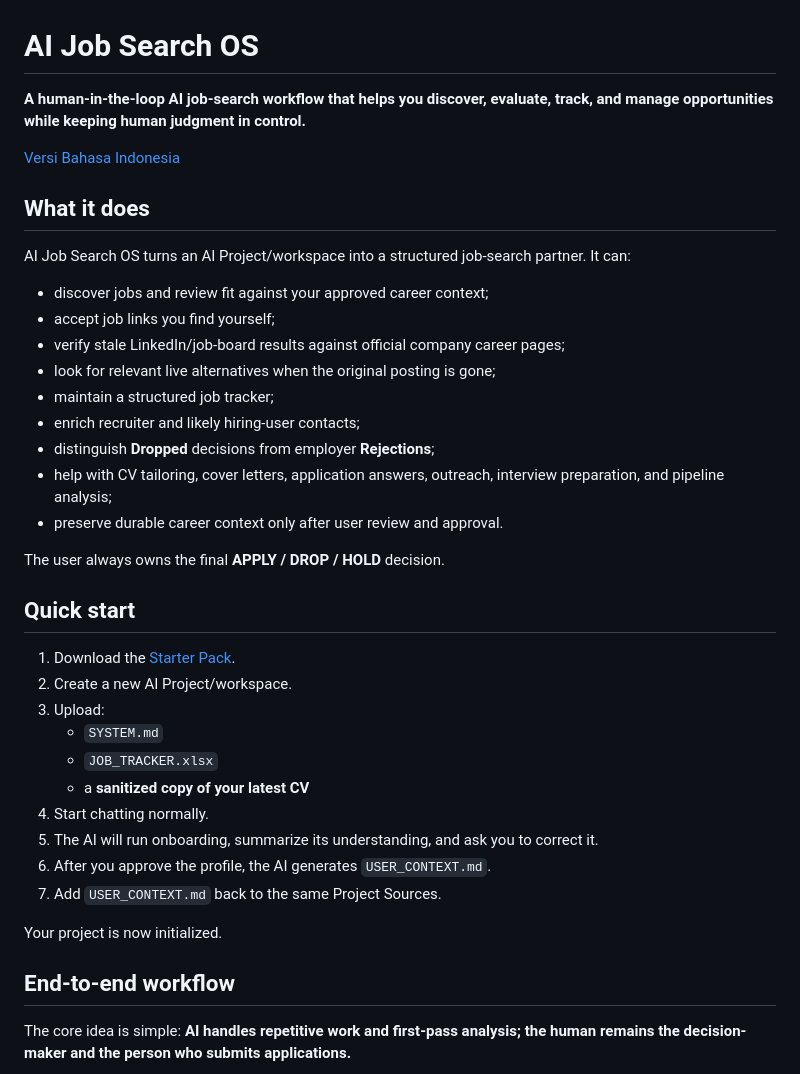
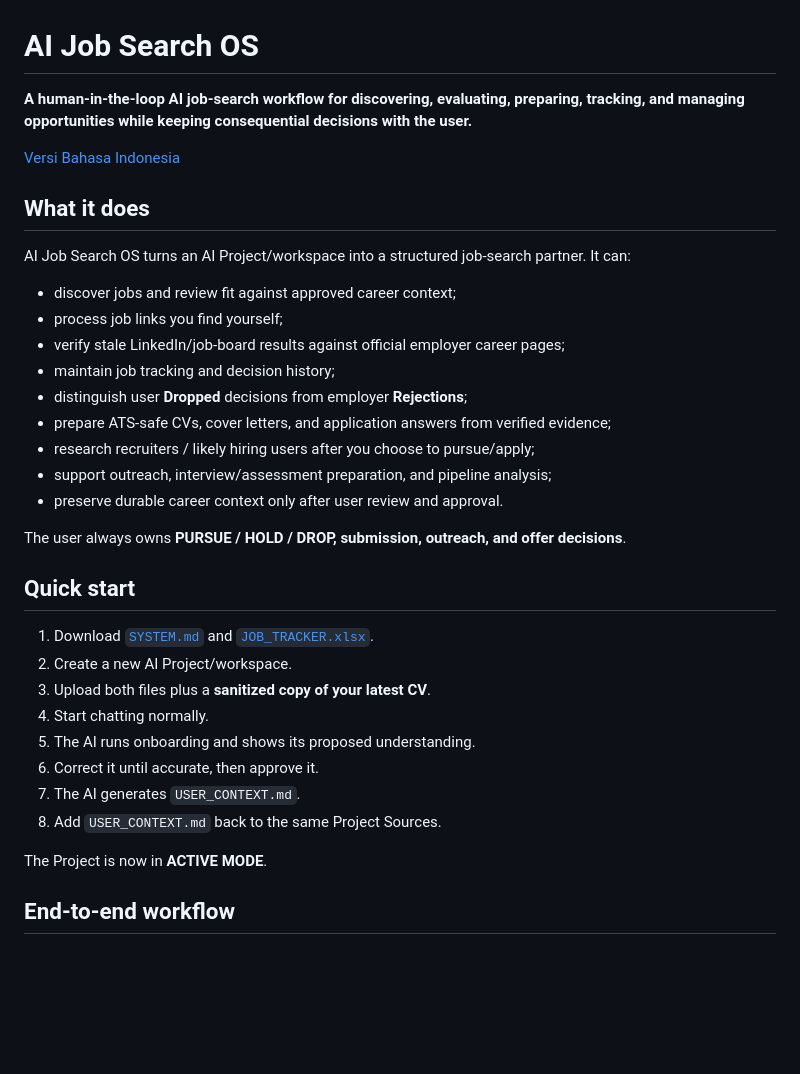
Before and after one commit to argytbh/ai-job-search-os, a Markdown page: README.md, the part around one of its changes. Drawn GitHub-style; blank space fills up the shorter version.

Commit message:
Document deterministic workflow and ATS defaults

````diff
--- a/README.md
+++ b/README.md
@@ -1,6 +1,6 @@
 # AI Job Search OS
 
-**A human-in-the-loop AI job-search workflow that helps you discover, evaluate, track, and manage opportunities while keeping human judgment in control.**
+**A human-in-the-loop AI job-search workflow for discovering, evaluating, preparing, tracking, and managing opportunities while keeping consequential decisions with the user.**
 
 [Versi Bahasa Indonesia](README_ID.md)
 
@@ -8,36 +8,32 @@
 
 AI Job Search OS turns an AI Project/workspace into a structured job-search partner. It can:
 
-- discover jobs and review fit against your approved career context;
-- accept job links you find yourself;
-- verify stale LinkedIn/job-board results against official company career pages;
-- look for relevant live alternatives when the original posting is gone;
-- maintain a structured job tracker;
-- enrich recruiter and likely hiring-user contacts;
-- distinguish **Dropped** decisions from employer **Rejections**;
-- help with CV tailoring, cover letters, application answers, outreach, interview preparation, and pipeline analysis;
+- discover jobs and review fit against approved career context;
+- process job links you find yourself;
+- verify stale LinkedIn/job-board results against official employer career pages;
+- maintain job tracking and decision history;
+- distinguish user **Dropped** decisions from employer **Rejections**;
+- prepare ATS-safe CVs, cover letters, and application answers from verified evidence;
+- research recruiters / likely hiring users after you choose to pursue/apply;
+- support outreach, interview/assessment preparation, and pipeline analysis;
 - preserve durable career context only after user review and approval.
 
-The user always owns the final **APPLY / DROP / HOLD** decision.
+The user always owns **PURSUE / HOLD / DROP, submission, outreach, and offer decisions**.
 
 ## Quick start
 
-1. Download the [Starter Pack](release/AI-Job-Search-OS-Starter-v1.5.zip).
+1. Download [`SYSTEM.md`](starter/SYSTEM.md) and [`JOB_TRACKER.xlsx`](starter/JOB_TRACKER.xlsx).
 2. Create a new AI Project/workspace.
-3. Upload:
-   - `SYSTEM.md`
-   - `JOB_TRACKER.xlsx`
-   - a **sanitized copy of your latest CV**
+3. Upload both files plus a **sanitized copy of your latest CV**.
 4. Start chatting normally.
-5. The AI will run onboarding, summarize its understanding, and ask you to correct it.
-6. After you approve the profile, the AI generates `USER_CONTEXT.md`.
-7. Add `USER_CONTEXT.md` back to the same Project Sources.
+5. The AI runs onboarding and shows its proposed understanding.
+6. Correct it until accurate, then approve it.
+7. The AI generates `USER_CONTEXT.md`.
+8. Add `USER_CONTEXT.md` back to the same Project Sources.
 
-Your project is now initialized.
+The Project is now in **ACTIVE MODE**.
 
 ## End-to-end workflow
 
-The core idea is simple: **AI handles repetitive work and first-pass analysis; the human remains the decision-maker and the person who submits applications.**
-
 ```mermaid
 flowchart TD
````
Also changed, not shown: other parts of README.md (+80 -131 lines).
